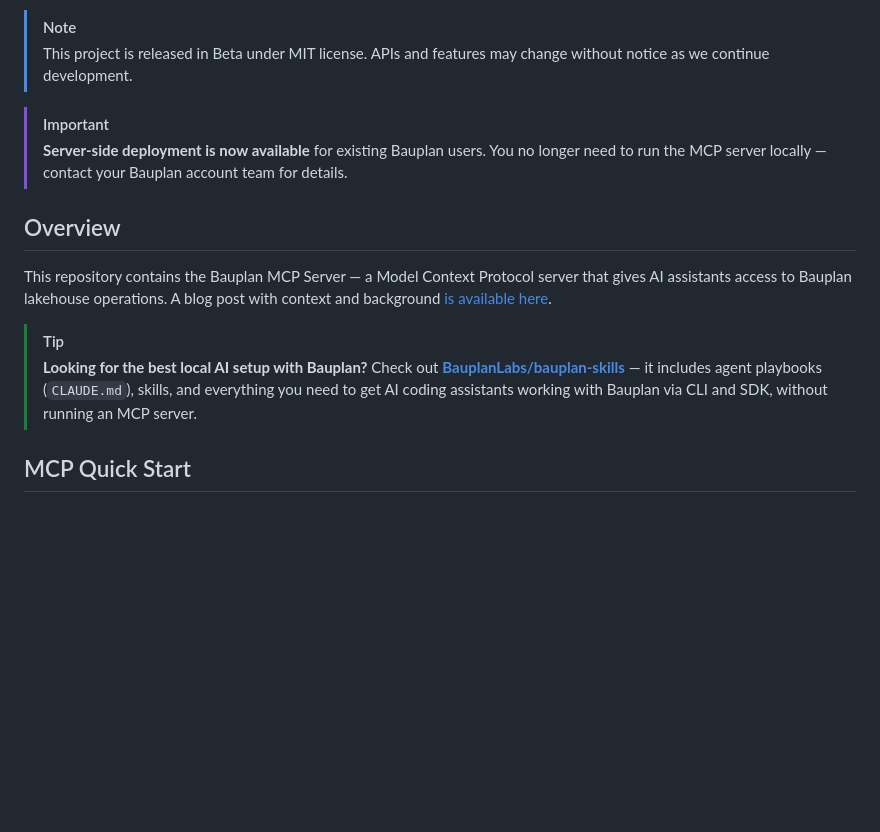
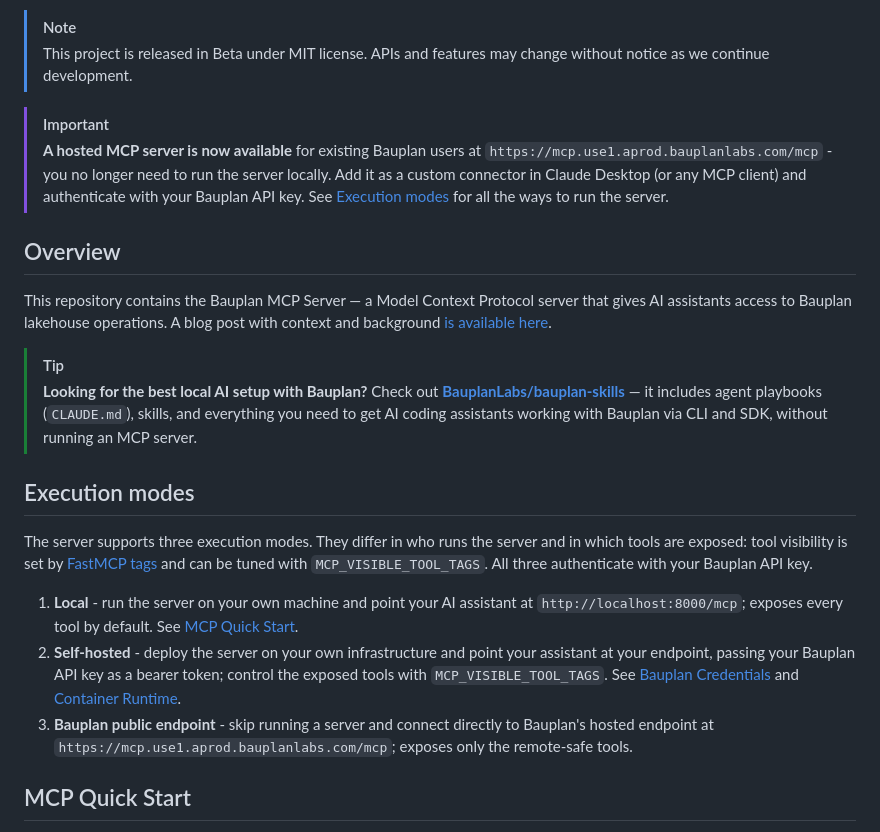
Before and after one commit to BauplanLabs/bauplan-mcp-server, a Markdown page: README.md, the part around the change. Rendered like a GitHub page; blank space fills up the shorter version.

Commit message:
chore(mcp): update readme with the url
update the readme with a public-facing
url for the mcp server

```diff
--- a/README.md
+++ b/README.md
@@ -6,7 +6,7 @@ A Model Context Protocol (MCP) server that gives AI assistants (Claude Code, Cla
 > This project is released in Beta under MIT license. APIs and features may change without notice as we continue development.
 
 > [!IMPORTANT]
-> **Server-side deployment is now available** for existing Bauplan users. You no longer need to run the MCP server locally — contact your Bauplan account team for details.
+> **A hosted MCP server is now available** for existing Bauplan users at `https://mcp.use1.aprod.bauplanlabs.com/mcp` - you no longer need to run the server locally. Add it as a custom connector in Claude Desktop (or any MCP client) and authenticate with your Bauplan API key. See [Execution modes](#execution-modes) for all the ways to run the server.
 
 ## Overview
 
@@ -14,6 +14,14 @@ This repository contains the Bauplan MCP Server — a Model Context Protocol ser
 
 > [!TIP]
 > **Looking for the best local AI setup with Bauplan?** Check out **[BauplanLabs/bauplan-skills](https://github.com/BauplanLabs/bauplan-skills)** — it includes agent playbooks (`CLAUDE.md`), skills, and everything you need to get AI coding assistants working with Bauplan via CLI and SDK, without running an MCP server.
+
+## Execution modes
+
+The server supports three execution modes. They differ in who runs the server and in which tools are exposed: tool visibility is set by [FastMCP tags](#container-runtime) and can be tuned with `MCP_VISIBLE_TOOL_TAGS`. All three authenticate with your Bauplan API key.
+
+1. **Local** - run the server on your own machine and point your AI assistant at `http://localhost:8000/mcp`; exposes every tool by default. See [MCP Quick Start](#mcp-quick-start).
+2. **Self-hosted** - deploy the server on your own infrastructure and point your assistant at your endpoint, passing your Bauplan API key as a bearer token; control the exposed tools with `MCP_VISIBLE_TOOL_TAGS`. See [Bauplan Credentials](#bauplan-credentials) and [Container Runtime](#container-runtime).
+3. **Bauplan public endpoint** - skip running a server and connect directly to Bauplan's hosted endpoint at `https://mcp.use1.aprod.bauplanlabs.com/mcp`; exposes only the remote-safe tools.
 
 ## MCP Quick Start
 
```
